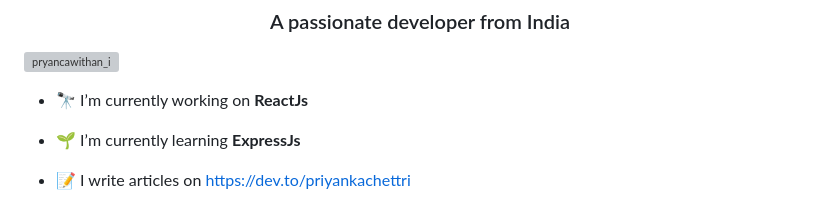
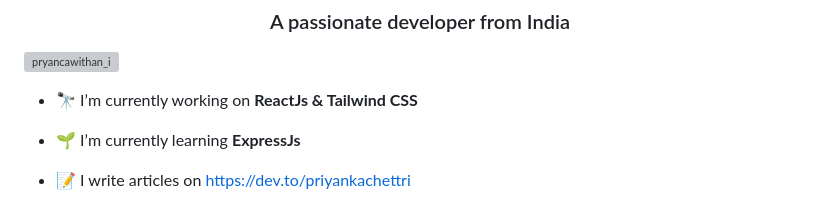
Before and after one commit to Priyanka-Chettri/Priyanka-Chettri, a Markdown page: ReadMe.md, the part around the change. Drawn GitHub-style; grey boxes are pictures that could not be loaded.

```diff
--- a/ReadMe.md
+++ b/ReadMe.md
@@ -3,7 +3,7 @@
 
 <p align="left"> <a href="https://twitter.com/pryancawithan_i" target="blank"><img src="https://img.shields.io/twitter/follow/pryancawithan_i?logo=twitter&style=for-the-badge" alt="pryancawithan_i" /></a> </p>
 
-- 🔭 I’m currently working on **ReactJs**
+- 🔭 I’m currently working on **ReactJs & Tailwind CSS**
 
 - 🌱 I’m currently learning **ExpressJs**
 
```
